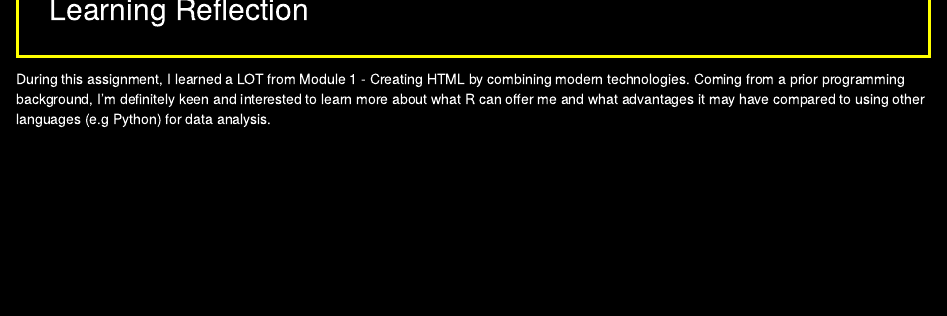
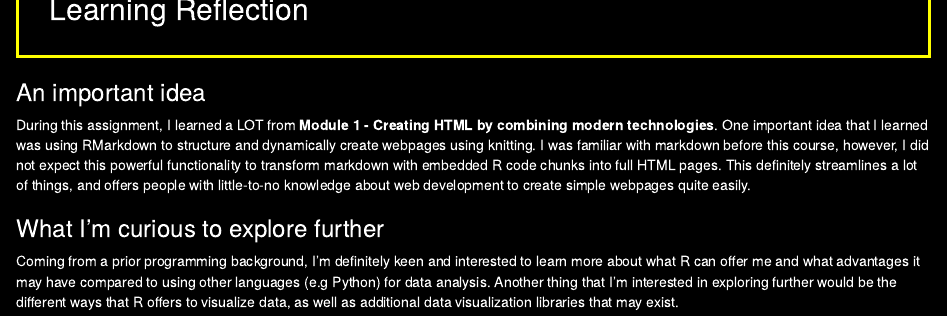
Before and after one commit to marknzl/STATS220, an R Markdown document (Assignment1/index.rmd): the page in a window 1100 px wide, from 2130 px down. The pictures show the output file Assignment1/index.html that the author committed with the source, opened offline.

Commit message:
Update learning reflection

````diff
--- a/Assignment1/index.rmd
+++ b/Assignment1/index.rmd
@@ -102,5 +101,11 @@ frames <- c(sausage_frame, sausage_roll_frame, drum_frame, drum_roll_frame,
 image_animate(frames, fps=1)
 ```
 
-##  Learning Reflection {#learning-reflection}
-During this assignment, I learned a LOT from Module 1 - Creating HTML by combining modern technologies. Coming from a prior programming background, I'm definitely keen and interested to learn more about what R can offer me and what advantages it may have compared to using other languages (e.g Python) for data analysis.
+## Learning Reflection {#learning-reflection}
+
+### An important idea
+During this assignment, I learned a LOT from <b>Module 1 - Creating HTML by combining modern technologies</b>. One important idea that I learned was using RMarkdown to structure and dynamically create webpages using knitting. I was familiar with markdown before this course, however, I did not expect this powerful functionality to transform markdown with embedded R code chunks into full HTML pages. This definitely streamlines a lot of things, and offers people with little-to-no knowledge about web development to create simple webpages quite easily.
+
+
+### What I'm curious to explore further
+Coming from a prior programming background, I'm definitely keen and interested to learn more about what R can offer me and what advantages it may have compared to using other languages (e.g Python) for data analysis. Another thing that I'm interested in exploring further would be the different ways that R offers to visualize data, as well as additional data visualization libraries that may exist.
````
Also changed, not shown: Assignment1/index.html, Assignment1/index.rmd (11 more changed lines).
